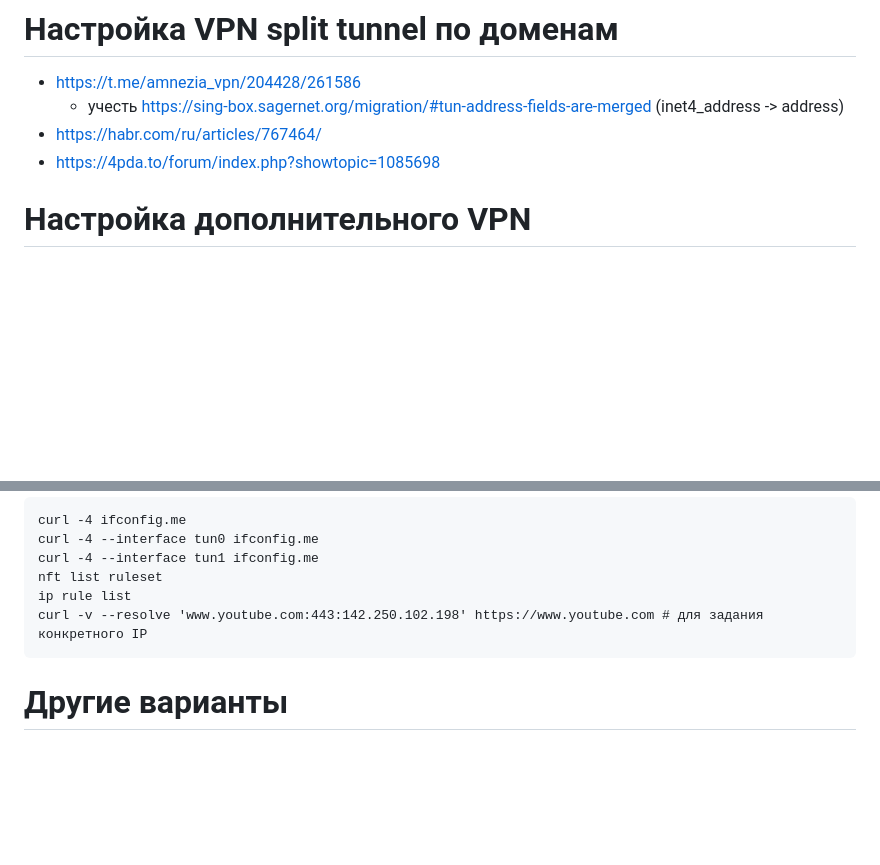
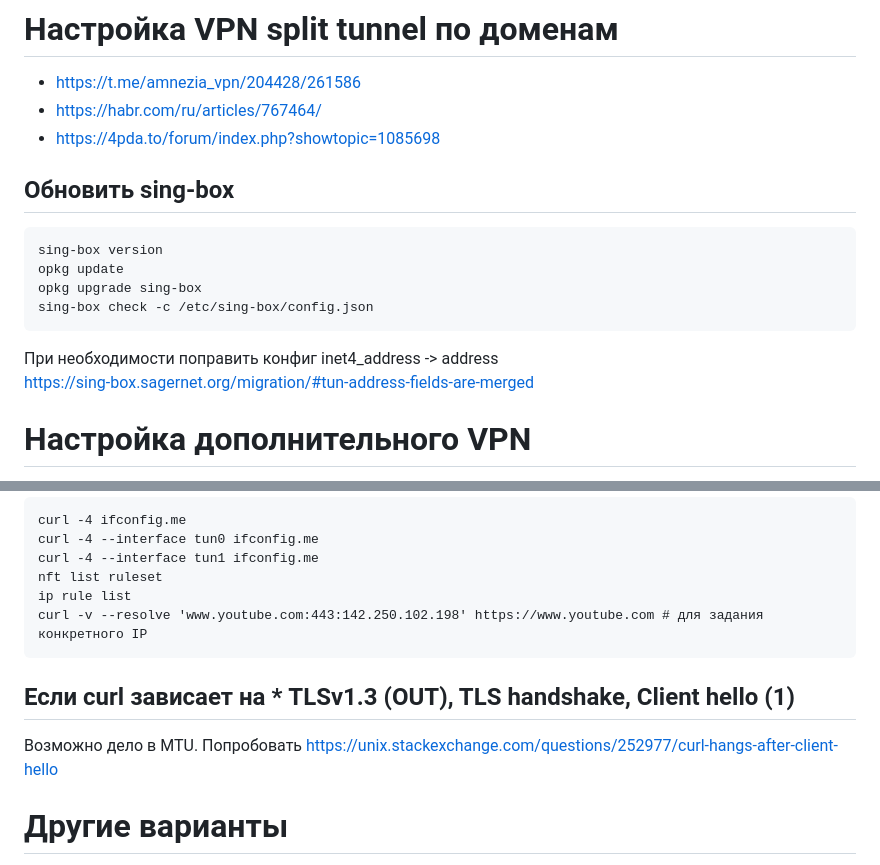
Before and after one commit to osamoylenko/learn_stuff, a Markdown page: networking/OpenWrt.md, 2 parts joined by grey strips. Rendered like a GitHub page; blank space fills up the shorter version.

Commit message:
upgrade sing-box

````diff
--- a/networking/OpenWrt.md
+++ b/networking/OpenWrt.md
@@ -1,8 +1,18 @@
 # Настройка VPN split tunnel по доменам
 * https://t.me/amnezia_vpn/204428/261586
-  - учесть https://sing-box.sagernet.org/migration/#tun-address-fields-are-merged (inet4_address -> address)
 * https://habr.com/ru/articles/767464/
 * https://4pda.to/forum/index.php?showtopic=1085698
+
+## Обновить sing-box
+```
+sing-box version
+opkg update
+opkg upgrade sing-box
+sing-box check -c /etc/sing-box/config.json
+```
+
+При необходимости поправить конфиг inet4_address -> address
+https://sing-box.sagernet.org/migration/#tun-address-fields-are-merged
 
 # Настройка дополнительного VPN
 * https://itdog.info/nastrojka-klienta-openvpn-na-openwrt/
@@ -47,6 +57,9 @@ ip rule list
 curl -v --resolve 'www.youtube.com:443:142.250.102.198' https://www.youtube.com # для задания конкретного IP
 ```
 
+## Если curl зависает на * TLSv1.3 (OUT), TLS handshake, Client hello (1)
+Возможно дело в MTU. Попробовать https://unix.stackexchange.com/questions/252977/curl-hangs-after-client-hello
+
 # Другие варианты
 * https://antizapret.prostovpn.org/tech.html (интересный вариант split tunnel через подмену DNS)
 * https://github.com/gSpotx2f/ruantiblock_openwrt
````
